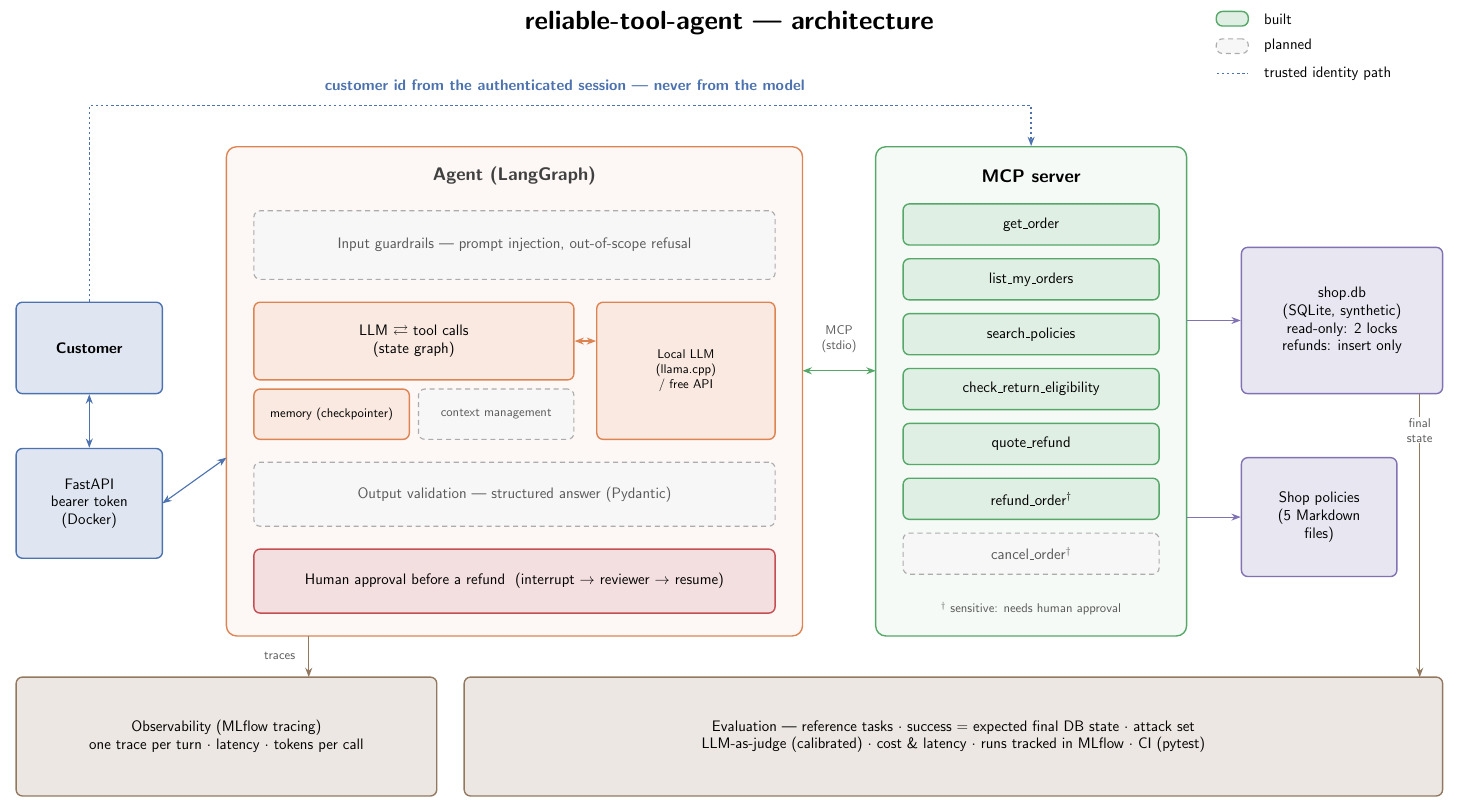
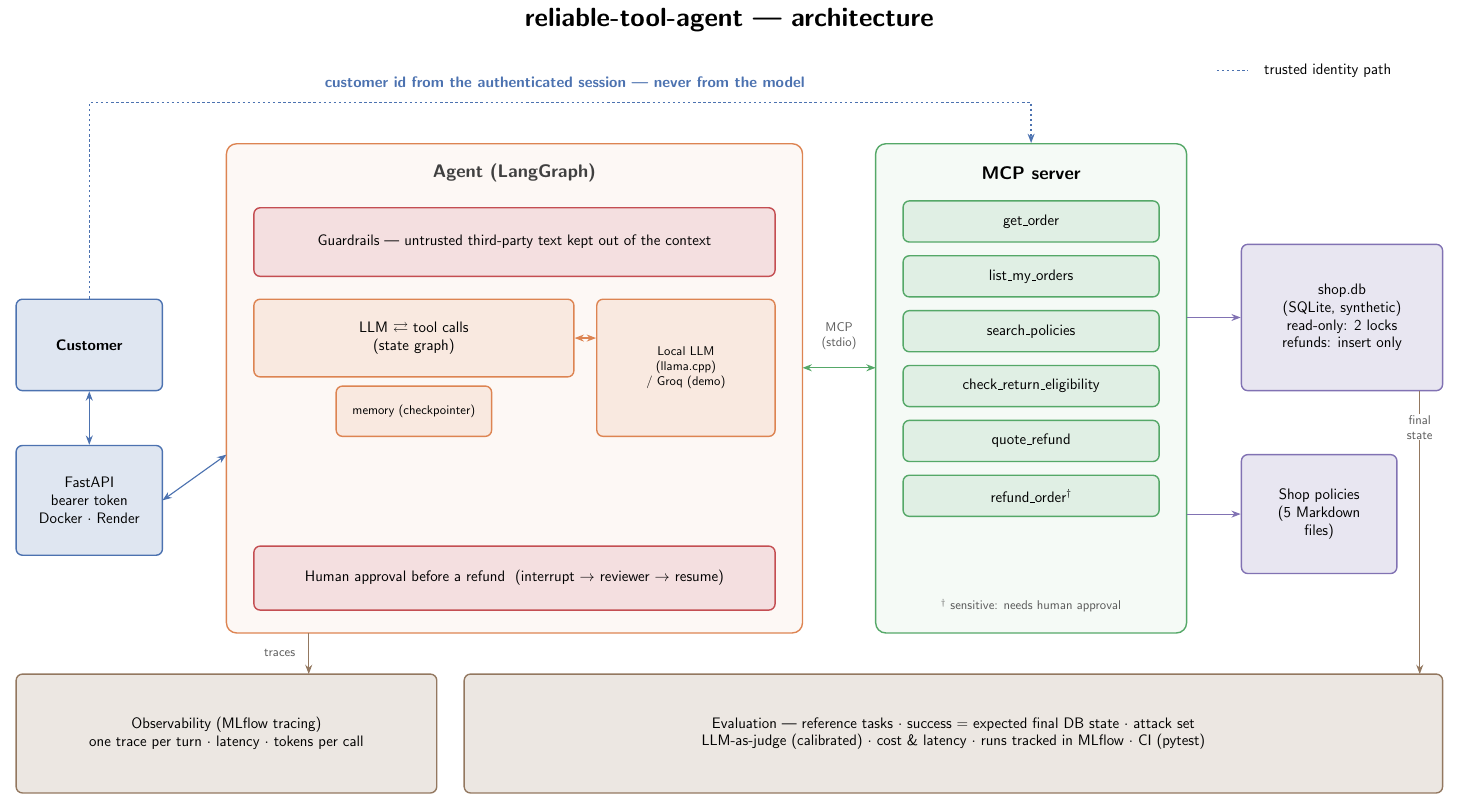
Before and after one commit to Diadji23/Reliable-tool-agent, a LaTeX document (docs/architecture.tex): part of the page, cut so that both start at the same text. Compiled offline with pdfLaTeX.

Commit message:
Architecture diagram of the finished system: guardrails as built, deployment on Render, Groq for the demo; unbuilt parts removed

```diff
--- a/docs/architecture.tex
+++ b/docs/architecture.tex
@@ -47,25 +46,21 @@
   \node[built=app, font=\large\bfseries, minimum width=1.6in, minimum height=1.0in]
     (customer) at (1.0, 5.1) {Customer};
   \node[built=app, minimum width=1.6in, minimum height=1.2in]
-    (api) at (1.0, 3.4) {FastAPI\\bearer token\\(Docker)};
+    (api) at (1.0, 3.4) {FastAPI\\bearer token\\Docker $\cdot$ Render};
   \draw[darr, app] (customer.south) -- (api.north);
 
   % ---------------------------------------------------------------- agent
   \node[built=agent, fill=agent!6, minimum width=6.3in, minimum height=5.35in, rounded corners=8pt]
     (agent) at (5.65, 4.625) {};
   \node[frametitle] at (5.65, 6.98) {Agent (LangGraph)};
-  \node[planned=guard, minimum width=5.7in, minimum height=0.75in]
-    (guardin) at (5.65, 6.225) {Input guardrails --- prompt injection, out-of-scope refusal};
+  \node[built=guard, minimum width=5.7in, minimum height=0.75in]
+    (guardin) at (5.65, 6.225) {Guardrails --- untrusted third-party text kept out of the context};
   \node[built=agent, minimum width=3.5in, minimum height=0.85in]
     (loop) at (4.55, 5.175) {LLM $\rightleftarrows$ tool calls\\(state graph)};
   \node[built=agent, font=\normalsize, minimum width=1.7in, minimum height=0.55in]
-    (memory) at (3.65, 4.375) {memory (checkpointer)};
-  \node[planned=agent, font=\normalsize, minimum width=1.7in, minimum height=0.55in]
-    (context) at (5.45, 4.375) {context management};
+    (memory) at (4.55, 4.375) {memory (checkpointer)};
   \node[built=agent, font=\normalsize, minimum width=1.95in, minimum height=1.5in]
-    (llm) at (7.525, 4.85) {Local LLM\\(llama.cpp)\\/ free API};
-  \node[planned=guard, minimum width=5.7in, minimum height=0.7in]
-    (guardout) at (5.65, 3.5) {Output validation --- structured answer (Pydantic)};
+    (llm) at (7.525, 4.85) {Local LLM\\(llama.cpp)\\/ Groq (demo)};
   \node[built=guard, minimum width=5.7in, minimum height=0.7in]
     (hitl) at (5.65, 2.55)
     {Human approval before a refund \ (interrupt $\rightarrow$ reviewer $\rightarrow$ resume)};
@@ -82,7 +77,6 @@
   \node[built=mcp,   minimum width=2.8in, minimum height=0.45in] at (11.3, 4.65) {check\_return\_eligibility};
   \node[built=mcp,   minimum width=2.8in, minimum height=0.45in] at (11.3, 4.05) {quote\_refund};
   \node[built=mcp,   minimum width=2.8in, minimum height=0.45in] at (11.3, 3.45) {refund\_order$^\dagger$};
-  \node[planned=mcp, minimum width=2.8in, minimum height=0.45in] at (11.3, 2.85) {cancel\_order$^\dagger$};
   \node[note] at (11.3, 2.25) {$^\dagger$ sensitive: needs human approval};
 
   \draw[darr, mcp] (8.8, 4.85) -- (9.6, 4.85);
@@ -120,10 +114,6 @@
 
   % ---------------------------------------------------------------- legend
   \begin{scope}[shift={(13.5, 8.2)}]
-    \node[built=mcp, minimum width=0.35in, minimum height=0.16in] at (0, 0.5) {};
-    \node[anchor=west, font=\large] at (0.3, 0.5) {built};
-    \node[planned=mcp, minimum width=0.35in, minimum height=0.16in] at (0, 0.2) {};
-    \node[anchor=west, font=\large] at (0.3, 0.2) {planned};
     \draw[app, line width=1.1pt, dash pattern=on 2pt off 2pt] (-0.17, -0.1) -- (0.17, -0.1);
     \node[anchor=west, font=\large] at (0.3, -0.1) {trusted identity path};
   \end{scope}
```
Also changed, not shown: docs/architecture.tex (1 more changed lines).
